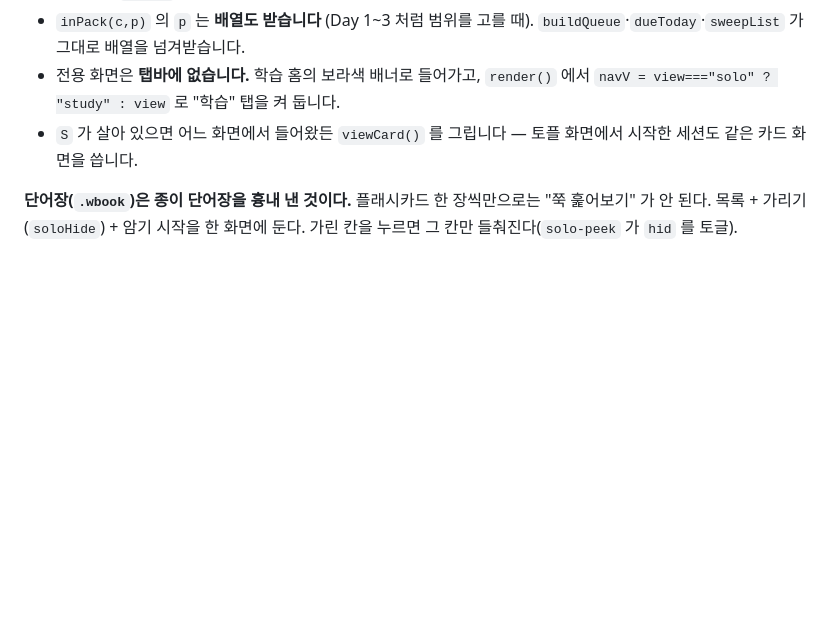
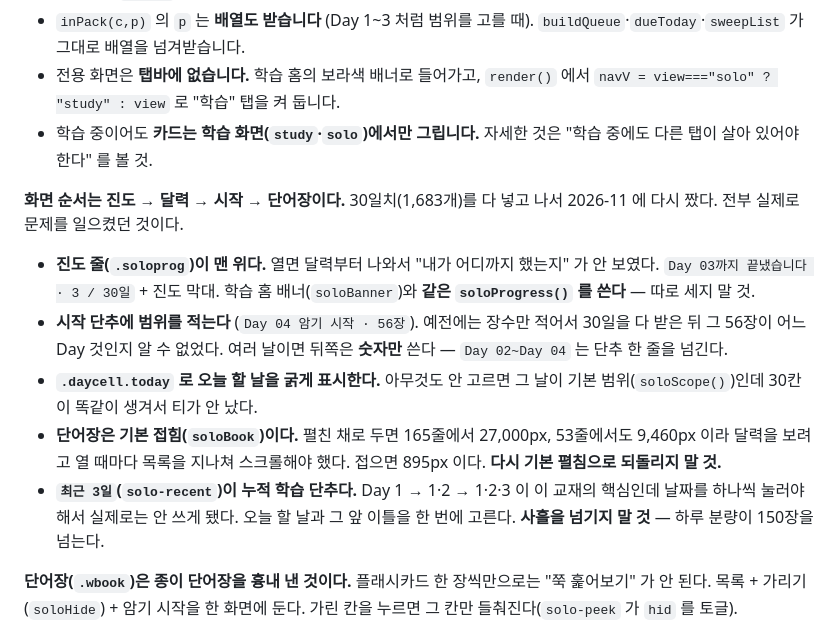
Before and after one commit to Yeconjms/lexicon, a Markdown page: CLAUDE.md, the part around one of its changes. Drawn GitHub-style; blank space fills up the shorter version.

Commit message:
CLAUDE.md 에 이번에 고친 것들의 근거를 적음
교재 단어 받기(pullBook·autoSolo), 학습 중 다른 탭이 막혔던 것,
검색칸이 붙여넣기에 반응 안 하던 것, 30일치 기준 화면 구성.

Co-Authored-By: Claude Opus 5 <noreply@anthropic.com>

```diff
--- a/CLAUDE.md
+++ b/CLAUDE.md
@@ -220,8 +220,26 @@ Anki의 기본은 아직 FSRS가 아니라 이 SM-2다. FSRS는 덱 옵션에서
   `buildQueue`·`dueToday`·`sweepList` 가 그대로 배열을 넘겨받습니다.
 - 전용 화면은 **탭바에 없습니다.** 학습 홈의 보라색 배너로 들어가고,
   `render()` 에서 `navV = view==="solo" ? "study" : view` 로 "학습" 탭을 켜 둡니다.
-- `S` 가 살아 있으면 어느 화면에서 들어왔든 `viewCard()` 를 그립니다 —
-  토플 화면에서 시작한 세션도 같은 카드 화면을 씁니다.
+- 학습 중이어도 **카드는 학습 화면(`study`·`solo`)에서만 그립니다.**
+  자세한 것은 "학습 중에도 다른 탭이 살아 있어야 한다" 를 볼 것.
+
+**화면 순서는 진도 → 달력 → 시작 → 단어장이다.** 30일치(1,683개)를 다 넣고 나서
+2026-11 에 다시 짰다. 전부 실제로 문제를 일으켰던 것이다.
+
+- **진도 줄(`.soloprog`)이 맨 위다.** 열면 달력부터 나와서 "내가 어디까지 했는지"
+  가 안 보였다. `Day 03까지 끝냈습니다 · 3 / 30일` + 진도 막대.
+  학습 홈 배너(`soloBanner`)와 **같은 `soloProgress()` 를 쓴다** — 따로 세지 말 것.
+- **시작 단추에 범위를 적는다** (`Day 04 암기 시작 · 56장`). 예전에는 장수만 적어서
+  30일을 다 받은 뒤 그 56장이 어느 Day 것인지 알 수 없었다.
+  여러 날이면 뒤쪽은 **숫자만** 쓴다 — `Day 02~Day 04` 는 단추 한 줄을 넘긴다.
+- **`.daycell.today` 로 오늘 할 날을 굵게 표시한다.** 아무것도 안 고르면 그 날이
+  기본 범위(`soloScope()`)인데 30칸이 똑같이 생겨서 티가 안 났다.
+- **단어장은 기본 접힘(`soloBook`)이다.** 펼친 채로 두면 165줄에서 27,000px,
+  53줄에서도 9,460px 이라 달력을 보려고 열 때마다 목록을 지나쳐 스크롤해야 했다.
+  접으면 895px 이다. **다시 기본 펼침으로 되돌리지 말 것.**
+- **`최근 3일`(`solo-recent`)이 누적 학습 단추다.** Day 1 → 1·2 → 1·2·3 이 이 교재의
+  핵심인데 날짜를 하나씩 눌러야 해서 실제로는 안 쓰게 됐다. 오늘 할 날과 그 앞
+  이틀을 한 번에 고른다. **사흘을 넘기지 말 것** — 하루 분량이 150장을 넘는다.
 
 **단어장(`.wbook`)은 종이 단어장을 흉내 낸 것이다.** 플래시카드 한 장씩만으로는
 "쭉 훑어보기" 가 안 된다. 목록 + 가리기(`soloHide`) + 암기 시작을 한 화면에 둔다.
```
Also changed, not shown: other parts of CLAUDE.md (+42 -0 lines).
